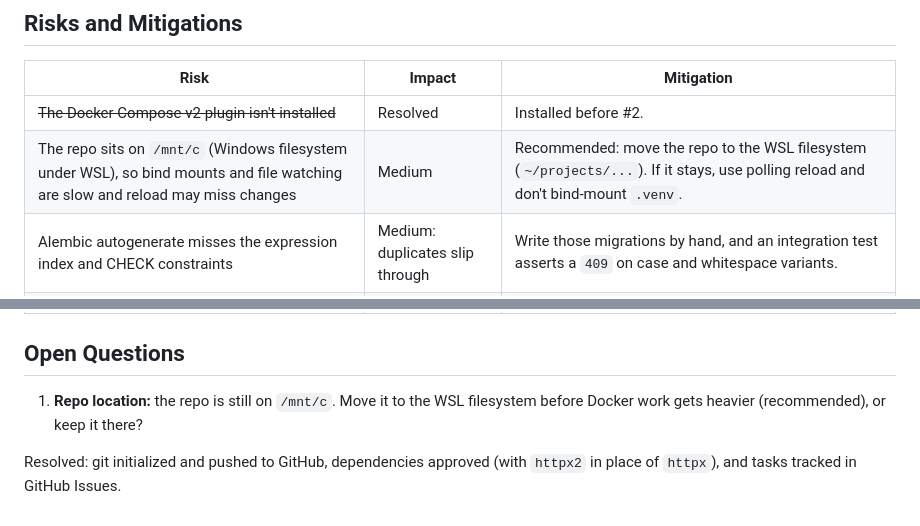
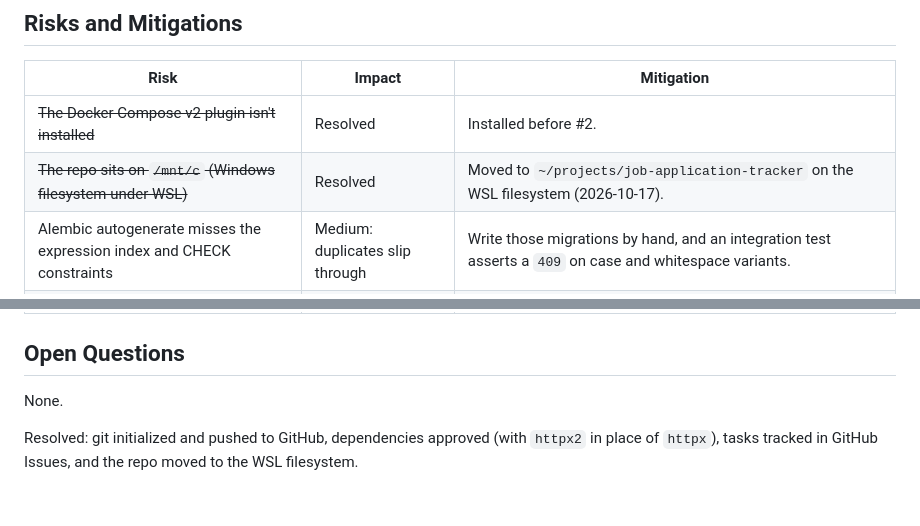
Before and after one commit to EnriqueRE/job-application-tracker, a Markdown page: tasks/plan.md, 2 parts joined by grey strips. Rendered like a GitHub page.

Commit message:
Record repo move to the WSL filesystem in the plan
Co-Authored-By: Claude Opus 5.5 <noreply@anthropic.com>

```diff
--- a/tasks/plan.md
+++ b/tasks/plan.md
@@ -121,7 +121,7 @@ owner.
 | Risk | Impact | Mitigation |
 |---|---|---|
 | ~~The Docker Compose v2 plugin isn't installed~~ | Resolved | Installed before #2. |
-| The repo sits on `/mnt/c` (Windows filesystem under WSL), so bind mounts and file watching are slow and reload may miss changes | Medium | Recommended: move the repo to the WSL filesystem (`~/projects/...`). If it stays, use polling reload and don't bind-mount `.venv`. |
+| ~~The repo sits on `/mnt/c` (Windows filesystem under WSL)~~ | Resolved | Moved to `~/projects/job-application-tracker` on the WSL filesystem (2026-10-17). |
 | Alembic autogenerate misses the expression index and CHECK constraints | Medium: duplicates slip through | Write those migrations by hand, and an integration test asserts a `409` on case and whitespace variants. |
 | Back-dating rules interact with history ordering | Medium | Pure `validate_change_date` covered by unit tests for every boundary, plus a DB-level ordering test. |
 | Test isolation leaks into real data | High | A separate `tracker_test` DB and a guard in conftest that refuses to run unless the database name ends in `_test`. |
@@ -130,8 +130,7 @@ owner.
 
 ## Open Questions
 
-1. **Repo location:** the repo is still on `/mnt/c`. Move it to the WSL filesystem before Docker
-   work gets heavier (recommended), or keep it there?
+None.
 
 Resolved: git initialized and pushed to GitHub, dependencies approved (with `httpx2` in place of
-`httpx`), and tasks tracked in GitHub Issues.
+`httpx`), tasks tracked in GitHub Issues, and the repo moved to the WSL filesystem.
```
